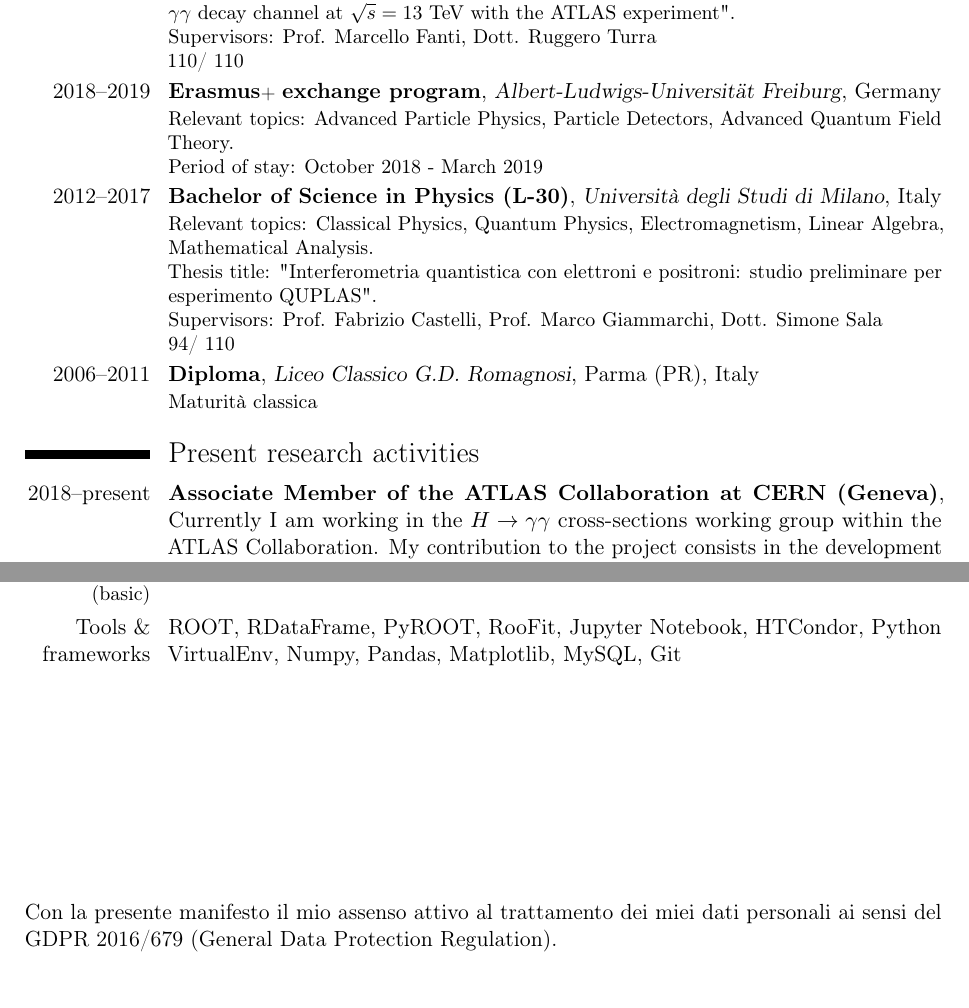
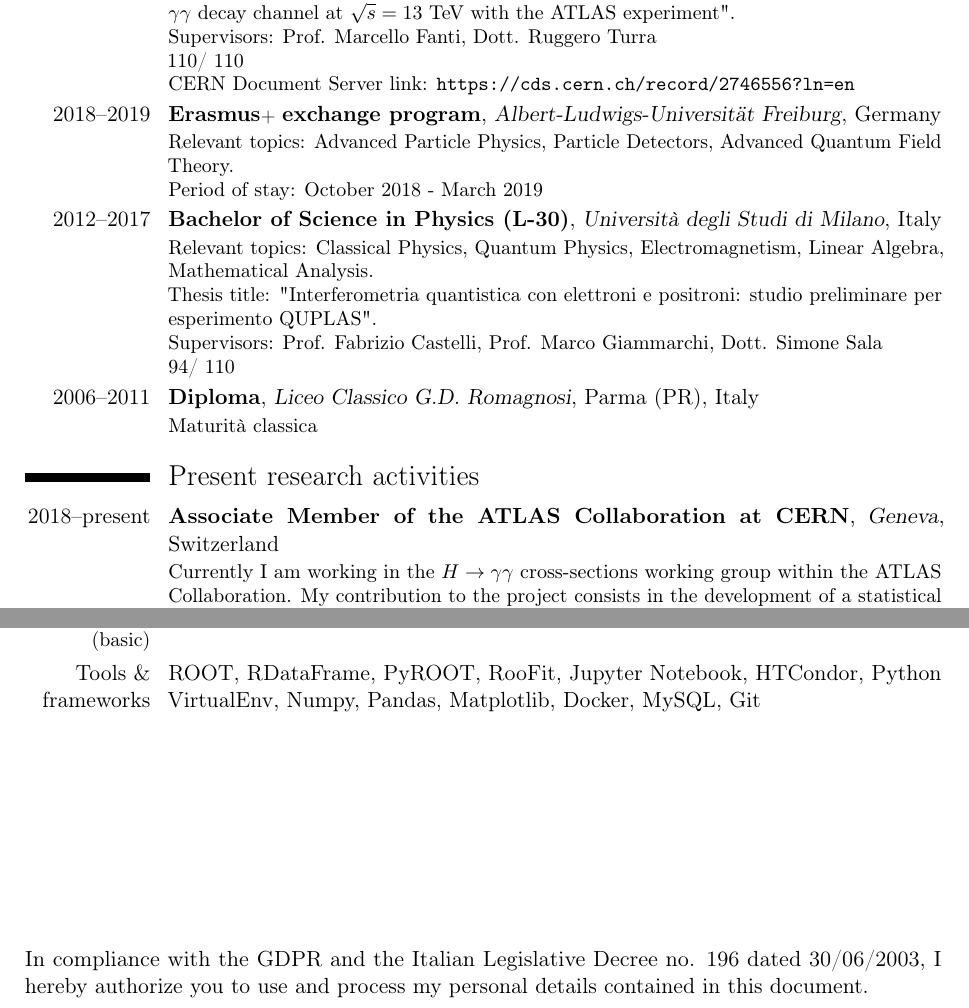
Before and after one commit to m4rio31/cv, a LaTeX CV (cv_eng_Lamberti_work.tex): two parts of pages 1 and 2 of 2, joined at a grey line, cut so that both start at the same text, the shorter picture padded with empty space. Compiled offline with pdfLaTeX.

Commit message:
fix graphical issues

```diff
--- a/cv_eng_Lamberti_work.tex
+++ b/cv_eng_Lamberti_work.tex
@@ -38,7 +38,8 @@
 {Relevant topics: Electroweak Interaction, Strong Interaction, Standard Model and Higgs sector, Quantum Field Theory and Renormalization, Particle Detectors. \\
 Thesis title: "Measurement of differential cross sections for Higgs boson production in the $\gamma\gamma$ decay channel at $\sqrt{s} = 13$ TeV with the ATLAS experiment". \\
 Supervisors: Prof. Marcello Fanti, Dott. Ruggero Turra \\
-110/ 110}
+110/ 110 \\
+CERN Document Server link: \url{https://cds.cern.ch/record/2746556?ln=en}}
 \cventry{2018--2019}{Erasmus\scriptsize{+} \normalsize{exchange program}}{Albert-Ludwigs-Universität Freiburg}{Germany}{}
 {Relevant topics: Advanced Particle Physics, Particle Detectors, Advanced Quantum Field Theory. \\
 Period of stay:  October 2018 - March 2019}
@@ -51,6 +52,7 @@ Supervisors: Prof. Fabrizio Castelli, Prof. Marco Giammarchi, Dott. Simone Sala
 {Maturità classica}
 
 \section{Present research activities}
-\cventry{2018--present}{Associate Member of the ATLAS Collaboration at CERN (Geneva)}{}{Currently I am working in the $H \rightarrow \gamma\gamma$ cross-sections working group within the ATLAS Collaboration. My contribution to the project consists in the development of a statistical analysis that explores and interprets the data collected by the ATLAS detector. This analysis has been implemented from scratch using the Python language and it is still mantained and released as a GIT repository. The code so far implemented is used as part of the official code machinery. This work is part of an analysis aimed at publishing an article by the ATLAS Collaboration}{}{}
+\cventry{2018--present}{Associate Member of the ATLAS Collaboration at CERN}{Geneva}{Switzerland}{}
+{Currently I am working in the $H \rightarrow \gamma\gamma$ cross-sections working group within the ATLAS Collaboration. My contribution to the project consists in the development of a statistical analysis that explores and interprets the data collected by the ATLAS detector. This analysis has been implemented from scratch using the Python language and it is still mantained and released as a GIT repository. The code so far implemented is used as part of the official code machinery. This work is part of an analysis aimed at publishing an article by the ATLAS Collaboration}{}
 
 \section{Past research activities}
@@ -70,8 +73,8 @@ Supervisors: Prof. Fabrizio Castelli, Prof. Marco Giammarchi, Dott. Simone Sala
 \cvitem{Languages \small{(advanced)}}{Python, Python3, \LaTeX}
 \cvitem{Languages \small{(intermediate)}}{C++, Bash, XML, SQL}
 \cvitem{Languages \small{(basic)}}{Mathematica, JavaScript, HTML4/5, CSS}
-\cvitem{Tools \& frameworks}{ROOT, RDataFrame, PyROOT, RooFit, Jupyter Notebook, HTCondor, Python VirtualEnv, Numpy, Pandas, Matplotlib, MySQL, Git}
+\cvitem{Tools \& frameworks}{ROOT, RDataFrame, PyROOT, RooFit, Jupyter Notebook, HTCondor, Python VirtualEnv, Numpy, Pandas, Matplotlib, Docker, MySQL, Git}
 
 \vspace{4cm}
-Con la presente manifesto il mio assenso attivo al trattamento dei miei dati personali ai sensi del GDPR 2016/679 (General Data Protection Regulation).
+In compliance with the GDPR and the Italian Legislative Decree no. 196 dated 30/06/2003, I hereby authorize you to use and process my personal details contained in this document.
 \end{document}
```
Also changed, not shown: cv_eng_Lamberti_science.tex (renamed from cv_eng_Lamberti.tex), cv_eng_Lamberti_work.tex (3 more changed lines).
